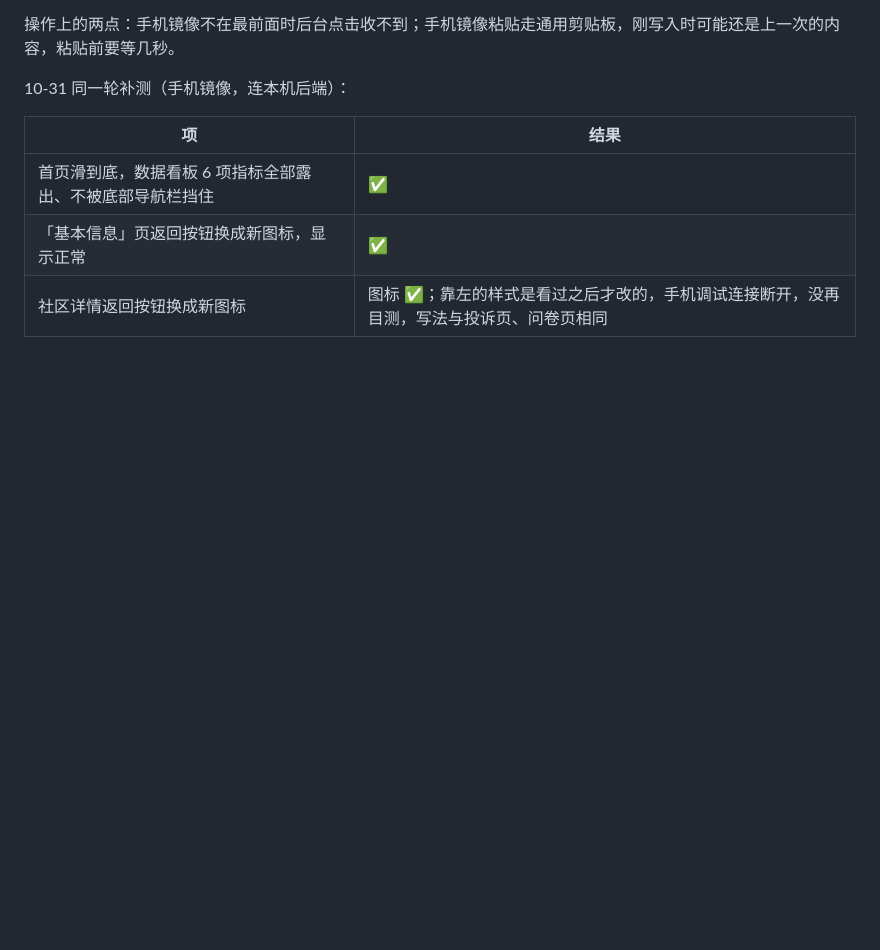
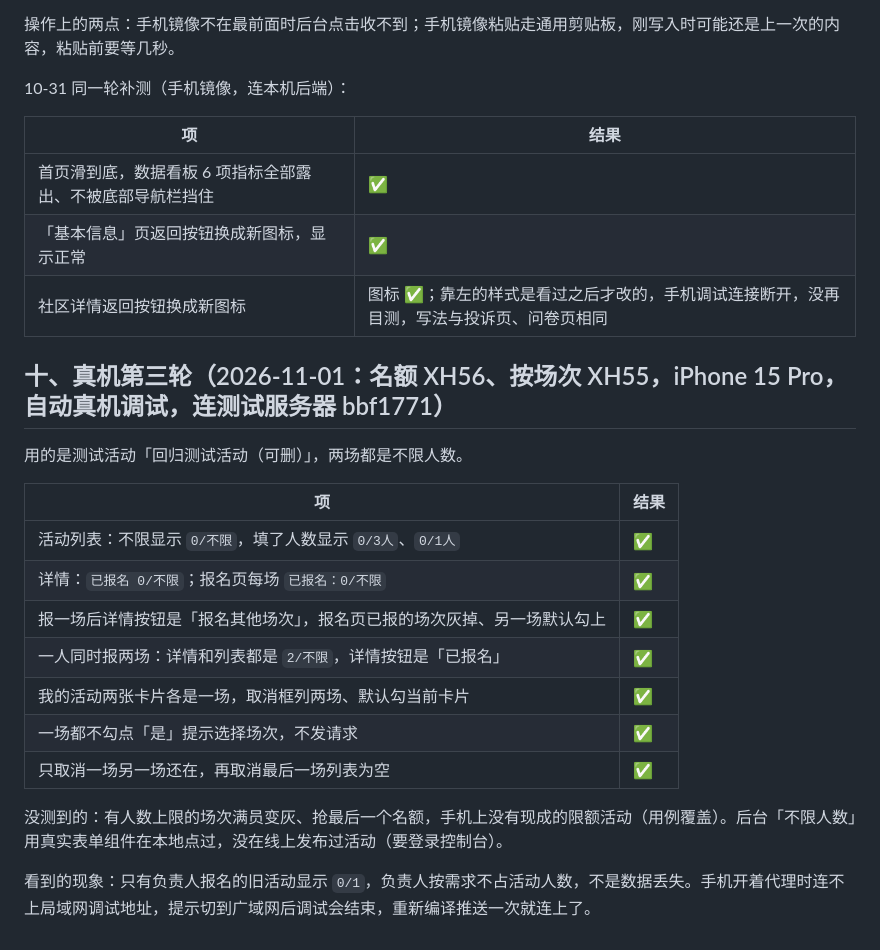
Before and after one commit to 3435986347-spec/volunteerplatform, a Markdown page: 文档/端到端测试-2026-10-23.md, the part around the change. Rendered like a GitHub page; blank space fills up the shorter version.

Commit message:
docs: 记录名额和按场次的真机复测（列表、详情、报名页、总人数、取消都点通，满员变灰手机上没测）
Co-Authored-By: Claude Opus 5.5 <noreply@anthropic.com>

```diff
--- a/文档/端到端测试-2026-10-23.md
+++ b/文档/端到端测试-2026-10-23.md
@@ -135,3 +135,21 @@
 | 首页滑到底，数据看板 6 项指标全部露出、不被底部导航栏挡住 | ✅ |
 | 「基本信息」页返回按钮换成新图标，显示正常 | ✅ |
 | 社区详情返回按钮换成新图标 | 图标 ✅；靠左的样式是看过之后才改的，手机调试连接断开，没再目测，写法与投诉页、问卷页相同 |
+
+## 十、真机第三轮（2026-11-01：名额 XH56、按场次 XH55，iPhone 15 Pro，自动真机调试，连测试服务器 bbf1771）
+
+用的是测试活动「回归测试活动（可删）」，两场都是不限人数。
+
+| 项 | 结果 |
+|---|---|
+| 活动列表：不限显示 `0/不限`，填了人数显示 `0/3人`、`0/1人` | ✅ |
+| 详情：`已报名 0/不限`；报名页每场 `已报名：0/不限` | ✅ |
+| 报一场后详情按钮是「报名其他场次」，报名页已报的场次灰掉、另一场默认勾上 | ✅ |
+| 一人同时报两场：详情和列表都是 `2/不限`，详情按钮是「已报名」 | ✅ |
+| 我的活动两张卡片各是一场，取消框列两场、默认勾当前卡片 | ✅ |
+| 一场都不勾点「是」提示选择场次，不发请求 | ✅ |
+| 只取消一场另一场还在，再取消最后一场列表为空 | ✅ |
+
+没测到的：有人数上限的场次满员变灰、抢最后一个名额，手机上没有现成的限额活动（用例覆盖）。后台「不限人数」用真实表单组件在本地点过，没在线上发布过活动（要登录控制台）。
+
+看到的现象：只有负责人报名的旧活动显示 `0/1`，负责人按需求不占活动人数，不是数据丢失。手机开着代理时连不上局域网调试地址，提示切到广域网后调试会结束，重新编译推送一次就连上了。
```
Also changed, not shown: 知识库/回归验证.md (+1 -1 lines).
